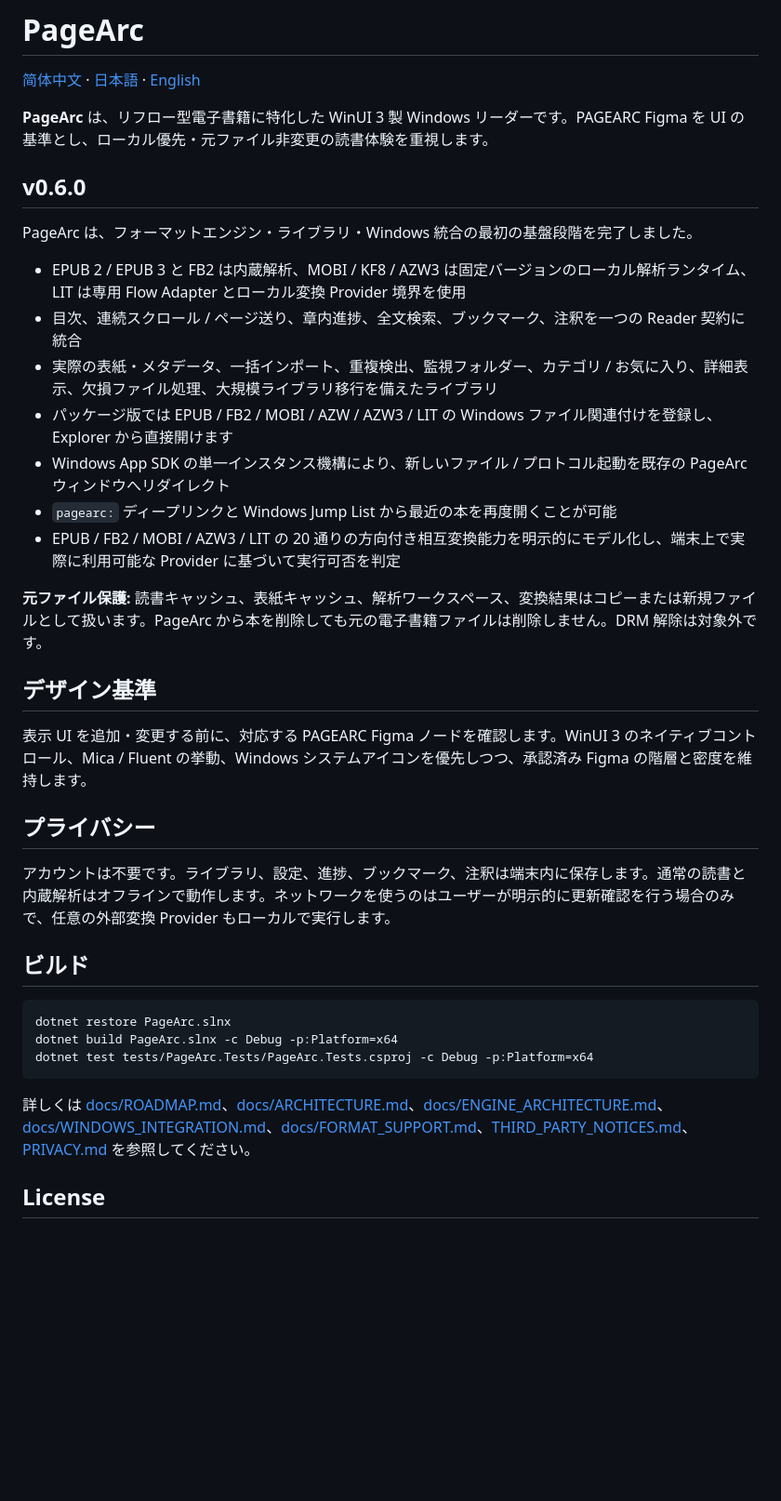
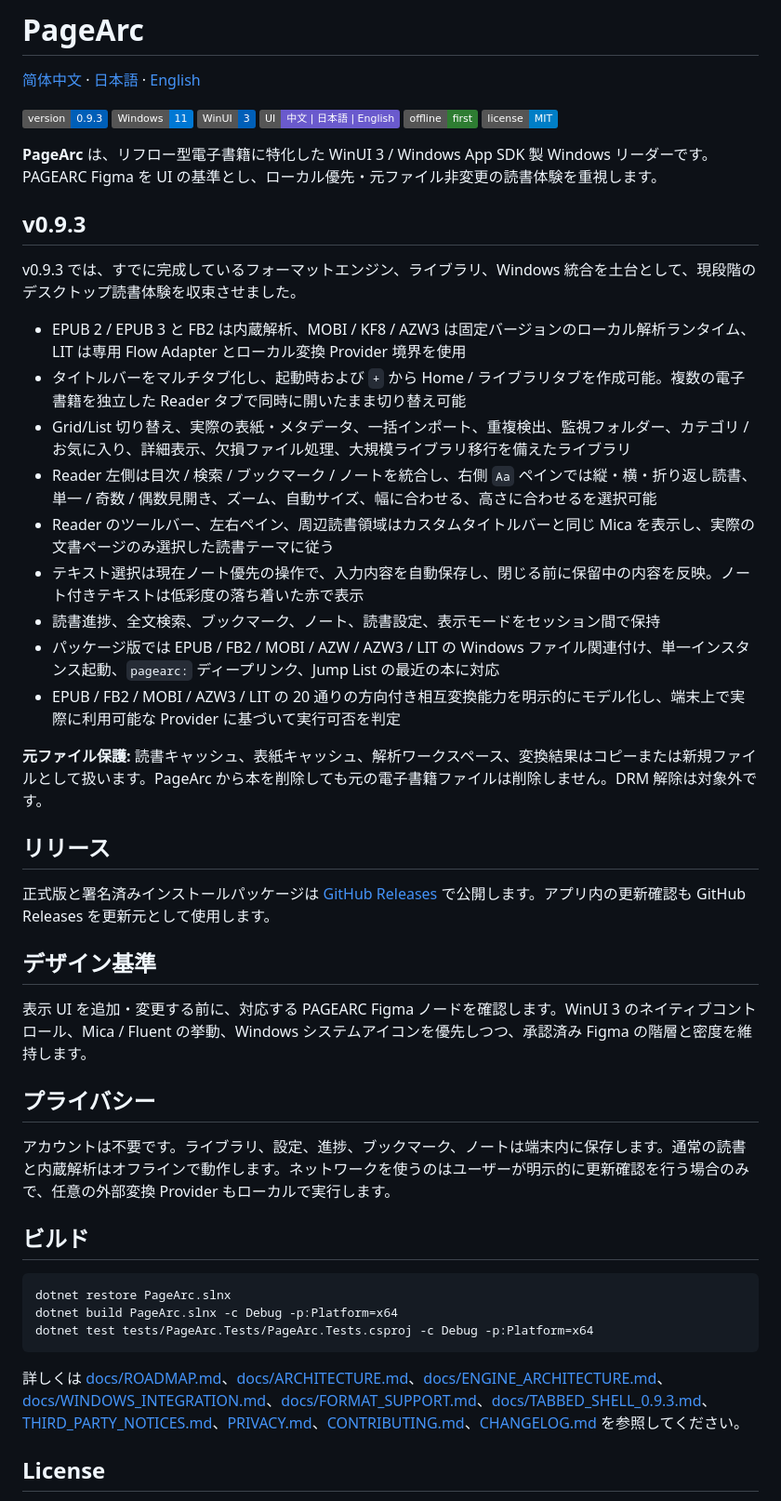
Before and after one commit to KiYouJyo/PageArc, a Markdown page: README.ja.md, the part around the change. Shown at 93% size. Rendered like a GitHub page; badges without logos; blank space fills up the shorter version.

Commit message:
docs: update Japanese README for v0.9.3

````diff
--- a/README.ja.md
+++ b/README.ja.md
@@ -2,21 +2,34 @@
 
 [简体中文](README.md) · [日本語](README.ja.md) · [English](README.en.md)
 
-**PageArc** は、リフロー型電子書籍に特化した WinUI 3 製 Windows リーダーです。PAGEARC Figma を UI の基準とし、ローカル優先・元ファイル非変更の読書体験を重視します。
+![Version](https://img.shields.io/badge/version-0.9.3-005fb8)
+![Windows](https://img.shields.io/badge/Windows-11-0078D4?logo=windows11)
+![WinUI 3](https://img.shields.io/badge/WinUI-3-005FB8)
+![Languages](https://img.shields.io/badge/UI-中文%20%7C%20日本語%20%7C%20English-6A5ACD)
+![Offline First](https://img.shields.io/badge/offline-first-2E7D32)
+![License](https://img.shields.io/badge/license-MIT-blue)
 
-## v0.6.0
+**PageArc** は、リフロー型電子書籍に特化した WinUI 3 / Windows App SDK 製 Windows リーダーです。PAGEARC Figma を UI の基準とし、ローカル優先・元ファイル非変更の読書体験を重視します。
 
-PageArc は、フォーマットエンジン・ライブラリ・Windows 統合の最初の基盤段階を完了しました。
+## v0.9.3
+
+v0.9.3 では、すでに完成しているフォーマットエンジン、ライブラリ、Windows 統合を土台として、現段階のデスクトップ読書体験を収束させました。
 
 - EPUB 2 / EPUB 3 と FB2 は内蔵解析、MOBI / KF8 / AZW3 は固定バージョンのローカル解析ランタイム、LIT は専用 Flow Adapter とローカル変換 Provider 境界を使用
-- 目次、連続スクロール / ページ送り、章内進捗、全文検索、ブックマーク、注釈を一つの Reader 契約に統合
-- 実際の表紙・メタデータ、一括インポート、重複検出、監視フォルダー、カテゴリ / お気に入り、詳細表示、欠損ファイル処理、大規模ライブラリ移行を備えたライブラリ
-- パッケージ版では EPUB / FB2 / MOBI / AZW / AZW3 / LIT の Windows ファイル関連付けを登録し、Explorer から直接開けます
-- Windows App SDK の単一インスタンス機構により、新しいファイル / プロトコル起動を既存の PageArc ウィンドウへリダイレクト
-- `pagearc:` ディープリンクと Windows Jump List から最近の本を再度開くことが可能
+- タイトルバーをマルチタブ化し、起動時および `+` から Home / ライブラリタブを作成可能。複数の電子書籍を独立した Reader タブで同時に開いたまま切り替え可能
+- Grid/List 切り替え、実際の表紙・メタデータ、一括インポート、重複検出、監視フォルダー、カテゴリ / お気に入り、詳細表示、欠損ファイル処理、大規模ライブラリ移行を備えたライブラリ
+- Reader 左側は目次 / 検索 / ブックマーク / ノートを統合し、右側 `Aa` ペインでは縦・横・折り返し読書、単一 / 奇数 / 偶数見開き、ズーム、自動サイズ、幅に合わせる、高さに合わせるを選択可能
+- Reader のツールバー、左右ペイン、周辺読書領域はカスタムタイトルバーと同じ Mica を表示し、実際の文書ページのみ選択した読書テーマに従う
+- テキスト選択は現在ノート優先の操作で、入力内容を自動保存し、閉じる前に保留中の内容を反映。ノート付きテキストは低彩度の落ち着いた赤で表示
+- 読書進捗、全文検索、ブックマーク、ノート、読書設定、表示モードをセッション間で保持
+- パッケージ版では EPUB / FB2 / MOBI / AZW / AZW3 / LIT の Windows ファイル関連付け、単一インスタンス起動、`pagearc:` ディープリンク、Jump List の最近の本に対応
 - EPUB / FB2 / MOBI / AZW3 / LIT の 20 通りの方向付き相互変換能力を明示的にモデル化し、端末上で実際に利用可能な Provider に基づいて実行可否を判定
 
 **元ファイル保護:** 読書キャッシュ、表紙キャッシュ、解析ワークスペース、変換結果はコピーまたは新規ファイルとして扱います。PageArc から本を削除しても元の電子書籍ファイルは削除しません。DRM 解除は対象外です。
+
+## リリース
+
+正式版と署名済みインストールパッケージは [GitHub Releases](https://github.com/KiYouJyo/PageArc/releases) で公開します。アプリ内の更新確認も GitHub Releases を更新元として使用します。
 
 ## デザイン基準
 
@@ -24,7 +37,7 @@ PageArc は、フォーマットエンジン・ライブラリ・Windows 統合
 
 ## プライバシー
 
-アカウントは不要です。ライブラリ、設定、進捗、ブックマーク、注釈は端末内に保存します。通常の読書と内蔵解析はオフラインで動作します。ネットワークを使うのはユーザーが明示的に更新確認を行う場合のみで、任意の外部変換 Provider もローカルで実行します。
+アカウントは不要です。ライブラリ、設定、進捗、ブックマーク、ノートは端末内に保存します。通常の読書と内蔵解析はオフラインで動作します。ネットワークを使うのはユーザーが明示的に更新確認を行う場合のみで、任意の外部変換 Provider もローカルで実行します。
 
 ## ビルド
 
@@ -34,7 +47,7 @@ dotnet build PageArc.slnx -c Debug -p:Platform=x64
 dotnet test tests/PageArc.Tests/PageArc.Tests.csproj -c Debug -p:Platform=x64
 ```
 
-詳しくは [docs/ROADMAP.md](docs/ROADMAP.md)、[docs/ARCHITECTURE.md](docs/ARCHITECTURE.md)、[docs/ENGINE_ARCHITECTURE.md](docs/ENGINE_ARCHITECTURE.md)、[docs/WINDOWS_INTEGRATION.md](docs/WINDOWS_INTEGRATION.md)、[docs/FORMAT_SUPPORT.md](docs/FORMAT_SUPPORT.md)、[THIRD_PARTY_NOTICES.md](THIRD_PARTY_NOTICES.md)、[PRIVACY.md](PRIVACY.md) を参照してください。
+詳しくは [docs/ROADMAP.md](docs/ROADMAP.md)、[docs/ARCHITECTURE.md](docs/ARCHITECTURE.md)、[docs/ENGINE_ARCHITECTURE.md](docs/ENGINE_ARCHITECTURE.md)、[docs/WINDOWS_INTEGRATION.md](docs/WINDOWS_INTEGRATION.md)、[docs/FORMAT_SUPPORT.md](docs/FORMAT_SUPPORT.md)、[docs/TABBED_SHELL_0.9.3.md](docs/TABBED_SHELL_0.9.3.md)、[THIRD_PARTY_NOTICES.md](THIRD_PARTY_NOTICES.md)、[PRIVACY.md](PRIVACY.md)、[CONTRIBUTING.md](CONTRIBUTING.md)、[CHANGELOG.md](CHANGELOG.md) を参照してください。
 
 ## License
 
````
